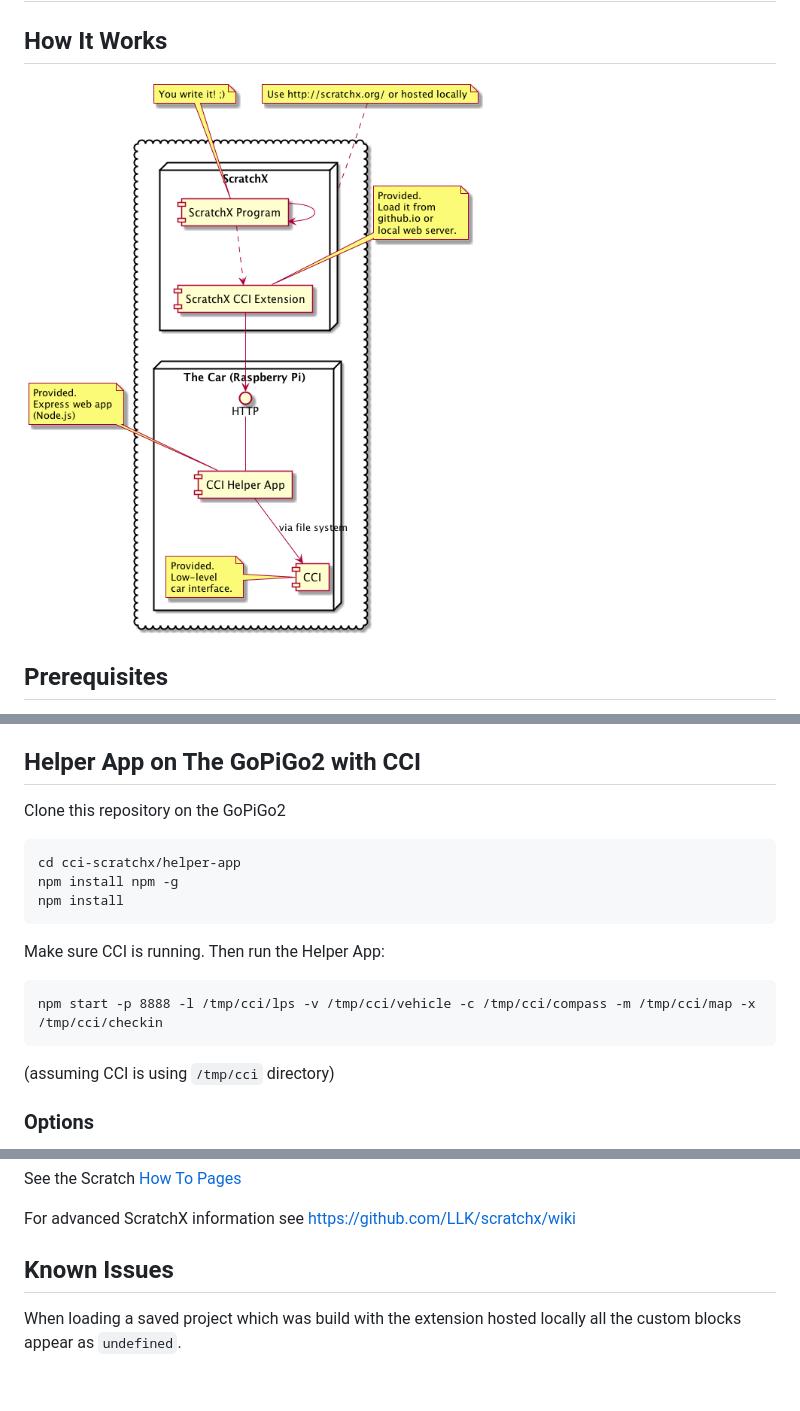
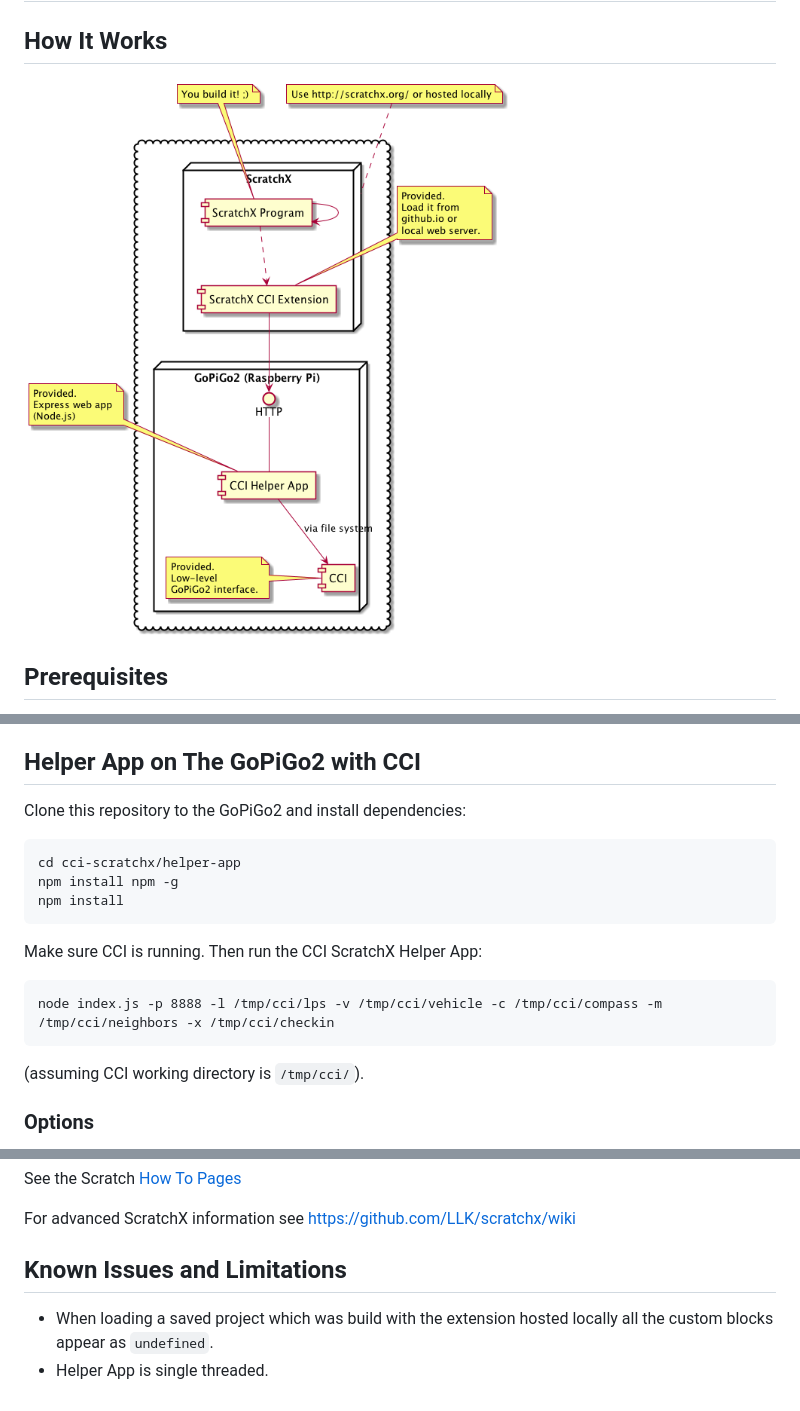
Before and after one commit to cci-scratchx/cci-scratchx.github.io, a Markdown page: README.md, 3 parts joined by grey strips. GitHub-like rendering; pictures changed too: cci-scratchx.png.

````diff
--- a/README.md
+++ b/README.md
@@ -43,7 +43,7 @@ http://localhost:8000/?url=http://localhost:8080/cci.js
 
 ## Helper App on The GoPiGo2 with CCI
 
-Clone this repository on the GoPiGo2
+Clone this repository to the GoPiGo2 and install dependencies:
 
 ```
 cd cci-scratchx/helper-app
@@ -51,13 +51,13 @@ npm install npm -g
 npm install
 ```
 
-Make sure CCI is running. Then run the Helper App:
+Make sure CCI is running. Then run the CCI ScratchX Helper App:
 
 ```
-npm start -p 8888 -l /tmp/cci/lps -v /tmp/cci/vehicle -c /tmp/cci/compass -m /tmp/cci/map -x /tmp/cci/checkin
+node index.js -p 8888 -l /tmp/cci/lps -v /tmp/cci/vehicle -c /tmp/cci/compass -m /tmp/cci/neighbors -x /tmp/cci/checkin
 ```
 
-(assuming CCI is using `/tmp/cci` directory)
+(assuming CCI working directory is `/tmp/cci/`).
 
 ### Options
 
@@ -121,6 +121,7 @@ See the Scratch [How To Pages](https://wiki.scratch.mit.edu/wiki/Category:How_To
 
 For advanced ScratchX information see https://github.com/LLK/scratchx/wiki
 
-## Known Issues
+## Known Issues and Limitations
 
-When loading a saved project which was build with the extension hosted locally all the custom blocks appear as `undefined`.
+* When loading a saved project which was build with the extension hosted locally all the custom blocks appear as `undefined`.
+* Helper App is single threaded.
````
Also changed, not shown: 5 other files.
